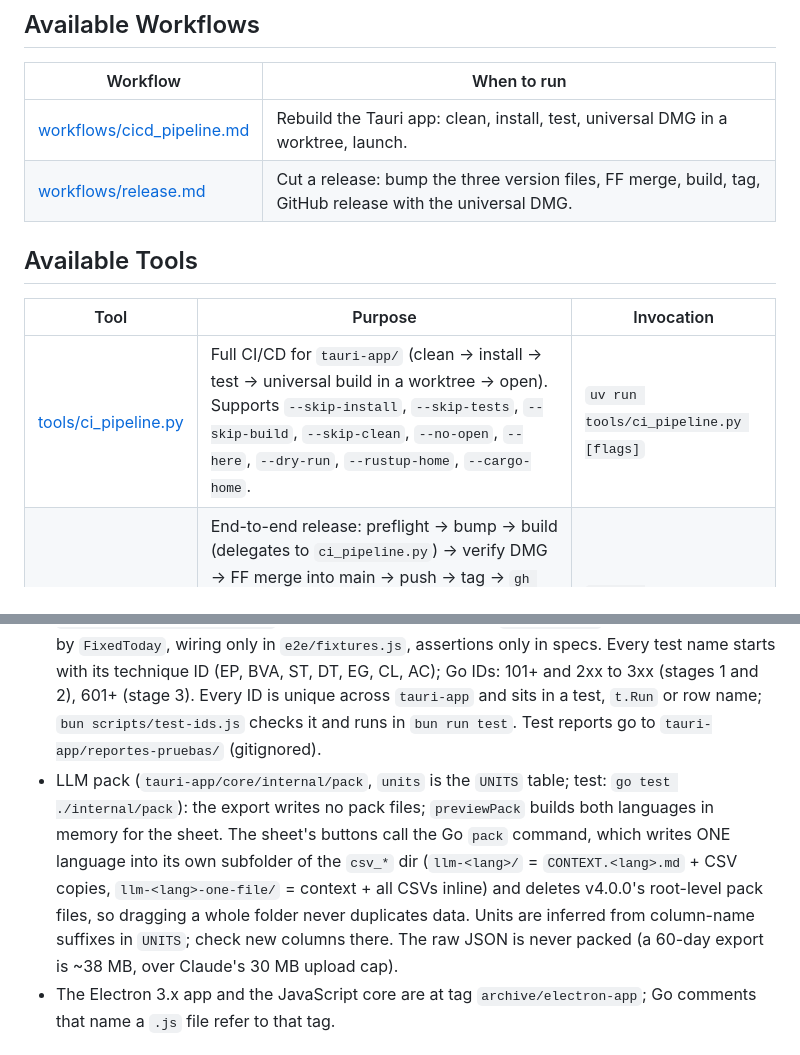
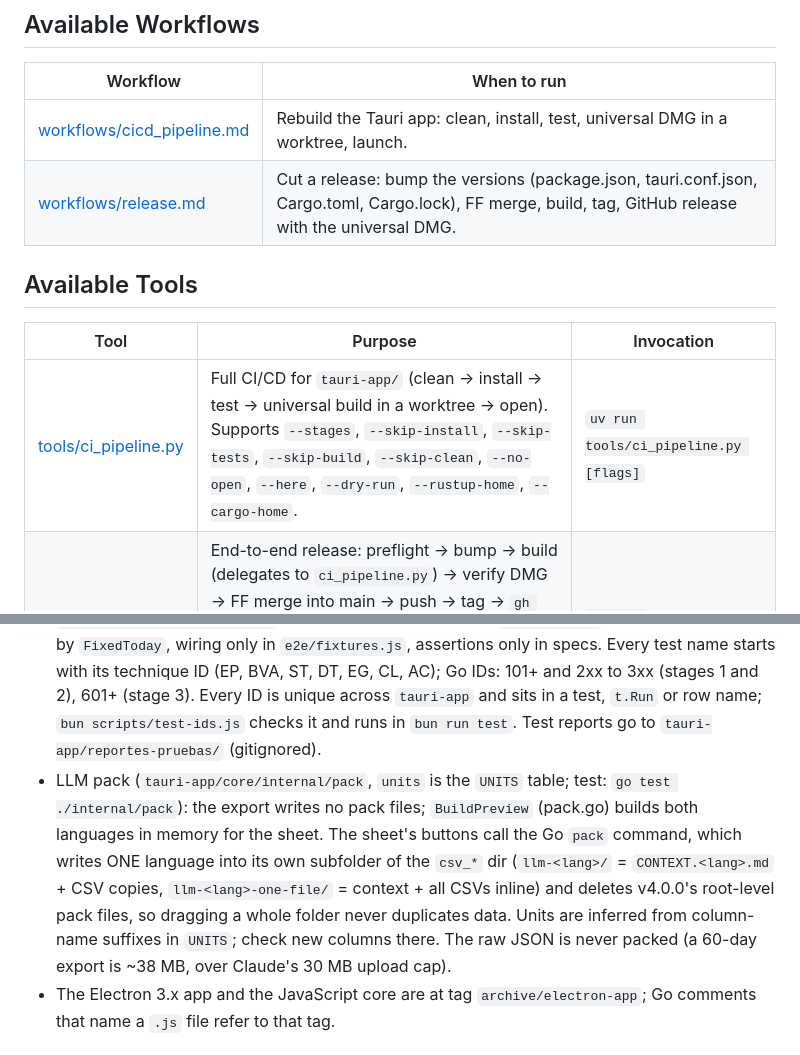
Before and after one commit to danihrndzld/garmin-health-exporter, a Markdown page: CLAUDE.md, 2 parts joined by grey strips. Drawn GitHub-style.

Commit message:
docs: CLAUDE.md lists --stages, the four version files and BuildPreview

```diff
--- a/CLAUDE.md
+++ b/CLAUDE.md
@@ -25,13 +25,13 @@ Everything the user needs to *see* lives in cloud services (Sheets, Slides, etc.
 | Workflow | When to run |
 | -------- | ----------- |
 | [workflows/cicd_pipeline.md](workflows/cicd_pipeline.md) | Rebuild the Tauri app: clean, install, test, universal DMG in a worktree, launch. |
-| [workflows/release.md](workflows/release.md) | Cut a release: bump the three version files, FF merge, build, tag, GitHub release with the universal DMG. |
+| [workflows/release.md](workflows/release.md) | Cut a release: bump the versions (package.json, tauri.conf.json, Cargo.toml, Cargo.lock), FF merge, build, tag, GitHub release with the universal DMG. |
 
 ## Available Tools
 
 | Tool | Purpose | Invocation |
 | ---- | ------- | ---------- |
-| [tools/ci_pipeline.py](tools/ci_pipeline.py) | Full CI/CD for `tauri-app/` (clean → install → test → universal build in a worktree → open). Supports `--skip-install`, `--skip-tests`, `--skip-build`, `--skip-clean`, `--no-open`, `--here`, `--dry-run`, `--rustup-home`, `--cargo-home`. | `uv run tools/ci_pipeline.py [flags]` |
+| [tools/ci_pipeline.py](tools/ci_pipeline.py) | Full CI/CD for `tauri-app/` (clean → install → test → universal build in a worktree → open). Supports `--stages`, `--skip-install`, `--skip-tests`, `--skip-build`, `--skip-clean`, `--no-open`, `--here`, `--dry-run`, `--rustup-home`, `--cargo-home`. | `uv run tools/ci_pipeline.py [flags]` |
 | [tools/release.py](tools/release.py) | End-to-end release: preflight → bump → build (delegates to `ci_pipeline.py`) → verify DMG → FF merge into main → push → tag → `gh release create` with the universal DMG. Supports `--bump {patch,minor,major}` or `--version X.Y.Z`, `--source`, `--notes` / `--notes-file`, `--prerelease`, `--skip-merge`, `--dry-run`, `--rustup-home`, `--cargo-home`. | `uv run tools/release.py --bump <kind> [flags]` |
 
 Legacy Python scripts at the repo root (`garmin_health_export.py`, `download_activity_details.py`, `json_to_csv.py`) predate the WAT structure. They are not wrapped as workflow tools yet — leave them alone unless the user asks for migration.
@@ -44,7 +44,7 @@ Legacy Python scripts at the repo root (`garmin_health_export.py`, `download_act
 - Garmin login (`auth.go` of `github.com/danihrndzld/gconnect`, ported from the JavaScript at tag `archive/electron-app`): only `garmin-connect` signs in, at most twice (mobile, then widget); an export never signs in and ends with `GARMIN_SESSION` when the login is missing or dead. DI OAuth first (SSO `/mobile/api/login` -> `diauth.garmin.com` token, as python-garminconnect 0.3.x), the old garth widget + OAuth1 flow once as fallback. DI tokens need the native `X-Garmin-*` headers on connectapi (403 without them). A 429 on both logins writes `sso-cooldown.json` (15 min). Never run live login experiments in a loop: Garmin rate limits sign ins per account (429 after 4 logins in 40 minutes on 2026-10-14).
 - Tests (trophy shape): `cd tauri-app && bun run test && (cd src-tauri && cargo test)`. `bun run test` runs `scripts/test-ids.js`, `go vet` and `go test` in `core`, `ui/__tests__` and Playwright; the Go tests run against the `gconnecttest` fake Garmin and the MFP fake. The fixture is scrubbed by `bun tauri-app/scripts/make-fixture.js` with a per-run secret; never commit raw export JSON. Compare two `csv_*` folders with `bun tauri-app/scripts/compare-csv.js <old> <new>`.
 - UI e2e regression (`tauri-app/e2e`, Playwright, Chromium + WebKit): `cd tauri-app && bunx playwright test`. Black box through `ui/dev-mock.js` served by `e2e/support/serve-ui.js`. Page Object Model: one page object per component in `e2e/pages/`, mock switches only in `e2e/support/mock-backend.js` (it maps intent to the mock's `localStorage` keys), "today" pinned by `FixedToday`, wiring only in `e2e/fixtures.js`, assertions only in specs. Every test name starts with its technique ID (EP, BVA, ST, DT, EG, CL, AC); Go IDs: 101+ and 2xx to 3xx (stages 1 and 2), 601+ (stage 3). Every ID is unique across `tauri-app` and sits in a test, `t.Run` or row name; `bun scripts/test-ids.js` checks it and runs in `bun run test`. Test reports go to `tauri-app/reportes-pruebas/` (gitignored).
-- LLM pack (`tauri-app/core/internal/pack`, `units` is the `UNITS` table; test: `go test ./internal/pack`): the export writes no pack files; `previewPack` builds both languages in memory for the sheet. The sheet's buttons call the Go `pack` command, which writes ONE language into its own subfolder of the `csv_*` dir (`llm-<lang>/` = `CONTEXT.<lang>.md` + CSV copies, `llm-<lang>-one-file/` = context + all CSVs inline) and deletes v4.0.0's root-level pack files, so dragging a whole folder never duplicates data. Units are inferred from column-name suffixes in `UNITS`; check new columns there. The raw JSON is never packed (a 60-day export is ~38 MB, over Claude's 30 MB upload cap).
+- LLM pack (`tauri-app/core/internal/pack`, `units` is the `UNITS` table; test: `go test ./internal/pack`): the export writes no pack files; `BuildPreview` (pack.go) builds both languages in memory for the sheet. The sheet's buttons call the Go `pack` command, which writes ONE language into its own subfolder of the `csv_*` dir (`llm-<lang>/` = `CONTEXT.<lang>.md` + CSV copies, `llm-<lang>-one-file/` = context + all CSVs inline) and deletes v4.0.0's root-level pack files, so dragging a whole folder never duplicates data. Units are inferred from column-name suffixes in `UNITS`; check new columns there. The raw JSON is never packed (a 60-day export is ~38 MB, over Claude's 30 MB upload cap).
 - The Electron 3.x app and the JavaScript core are at tag `archive/electron-app`; Go comments that name a `.js` file refer to that tag.
 
 ## Bottom Line
```
